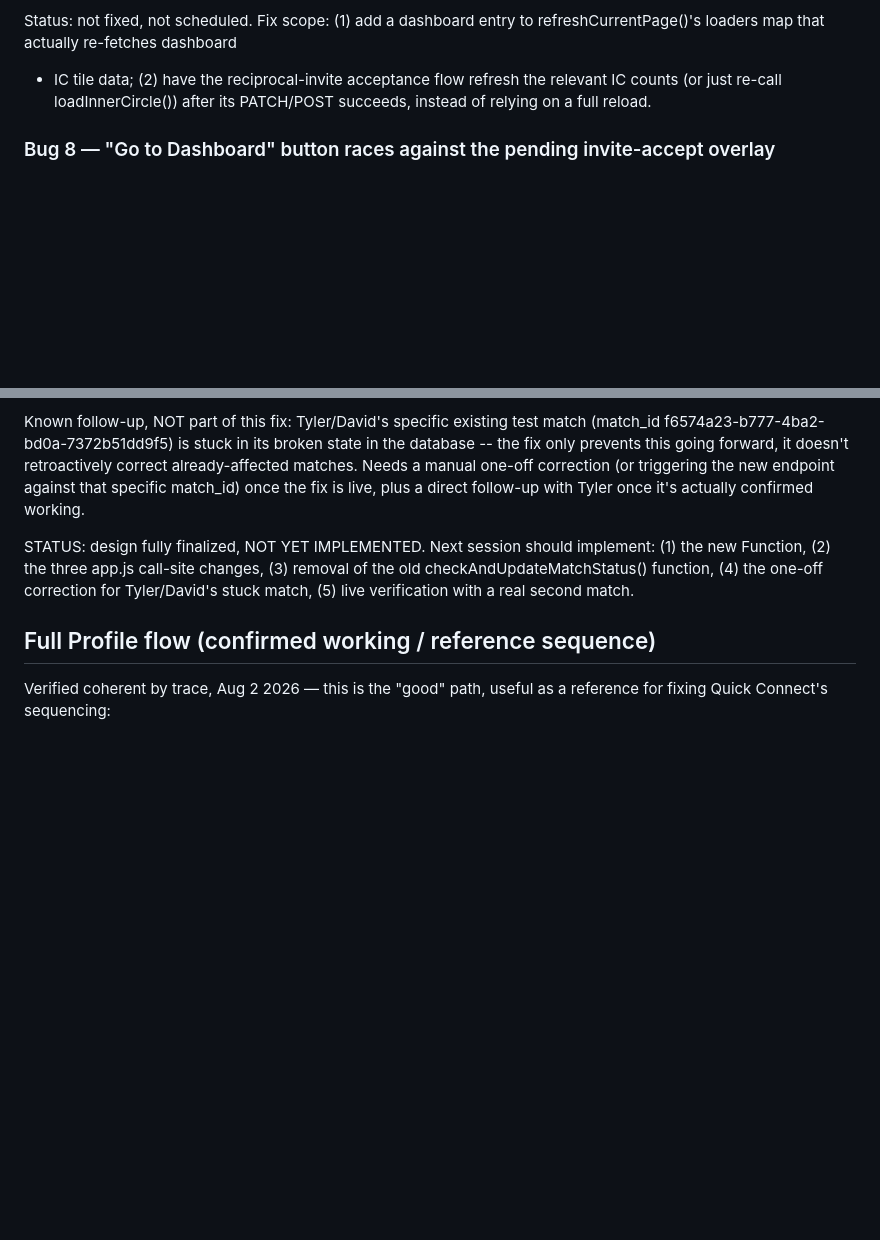
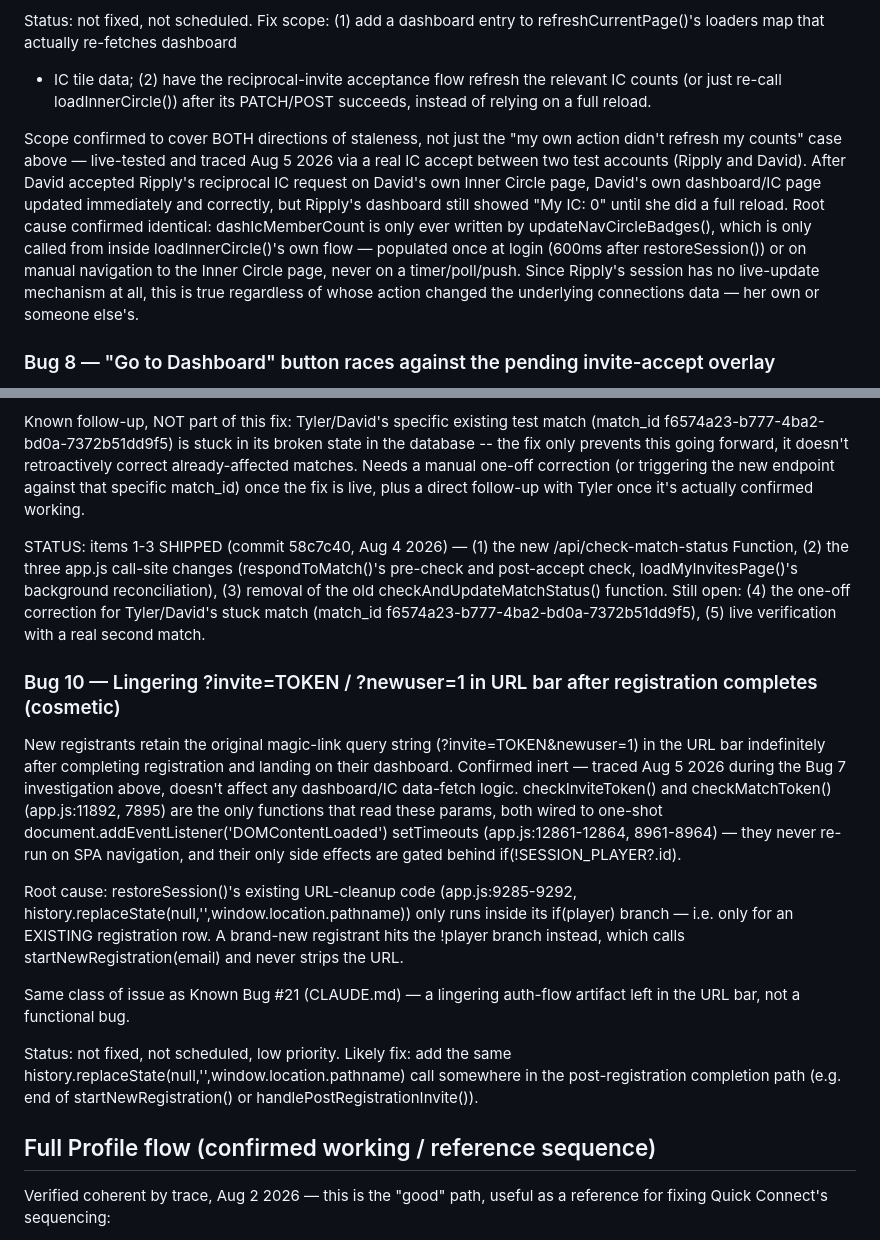
Before and after one commit to PBallConnect/pballconnect, a Markdown page: CLAUDE-TESTING.md, 2 parts joined by grey strips. Drawn GitHub-style; blank space fills up the shorter version.

Commit message:
docs: Bug 7 both-directions confirmation, new Bug 10, Bug 9 status correction
- Bug 7: confirmed scope covers both directions of dashboard IC
  staleness (own action AND another user's action), live-traced Aug 5
  2026 via a real IC accept between Ripply and David — same root cause
  (dashIcMemberCount only written by updateNavCircleBadges() inside
  loadInnerCircle()'s own flow, no live-refresh mechanism).
- New Bug 10: lingering ?invite=TOKEN/?newuser=1 in the URL bar after
  registration completes. Confirmed inert (traced Aug 5 2026), caused
  by restoreSession()'s URL-cleanup only running on its existing-user
  branch. Low priority, same class as Known Bug #21.
- Bug 9: corrected stale STATUS line — items 1-3 shipped in commit
  58c7c40; items 4-5 (Tyler/David one-off correction, live
  verification) remain open.

Co-Authored-By: Claude Sonnet 5 <noreply@anthropic.com>

```diff
--- a/CLAUDE-TESTING.md
+++ b/CLAUDE-TESTING.md
@@ -285,6 +285,20 @@ to refreshCurrentPage()'s loaders map that actually re-fetches dashboard
 the relevant IC counts (or just re-call loadInnerCircle()) after its
 PATCH/POST succeeds, instead of relying on a full reload.
 
+Scope confirmed to cover BOTH directions of staleness, not just the
+"my own action didn't refresh my counts" case above — live-tested and
+traced Aug 5 2026 via a real IC accept between two test accounts
+(Ripply and David). After David accepted Ripply's reciprocal IC request
+on David's own Inner Circle page, David's own dashboard/IC page updated
+immediately and correctly, but Ripply's dashboard still showed "My IC: 0"
+until she did a full reload. Root cause confirmed identical: dashIcMemberCount
+is only ever written by updateNavCircleBadges(), which is only called from
+inside loadInnerCircle()'s own flow — populated once at login (600ms after
+restoreSession()) or on manual navigation to the Inner Circle page, never
+on a timer/poll/push. Since Ripply's session has no live-update mechanism
+at all, this is true regardless of whose action changed the underlying
+connections data — her own or someone else's.
+
 ### Bug 8 — "Go to Dashboard" button races against the pending invite-accept overlay
 
 doSaveProfile()'s setTimeout(...,2500) (app.js:1294-1301) is fired-and-
@@ -407,11 +421,42 @@ Needs a manual one-off correction (or triggering the new endpoint
 against that specific match_id) once the fix is live, plus a direct
 follow-up with Tyler once it's actually confirmed working.
 
-STATUS: design fully finalized, NOT YET IMPLEMENTED. Next session
-should implement: (1) the new Function, (2) the three app.js call-site
-changes, (3) removal of the old checkAndUpdateMatchStatus() function,
-(4) the one-off correction for Tyler/David's stuck match, (5) live
-verification with a real second match.
+STATUS: items 1-3 SHIPPED (commit 58c7c40, Aug 4 2026) — (1) the new
+/api/check-match-status Function, (2) the three app.js call-site
+changes (respondToMatch()'s pre-check and post-accept check,
+loadMyInvitesPage()'s background reconciliation), (3) removal of the
+old checkAndUpdateMatchStatus() function. Still open: (4) the one-off
+correction for Tyler/David's stuck match (match_id
+f6574a23-b777-4ba2-bd0a-7372b51dd9f5), (5) live verification with a
+real second match.
+
+### Bug 10 — Lingering ?invite=TOKEN / ?newuser=1 in URL bar after registration completes (cosmetic)
+
+New registrants retain the original magic-link query string
+(?invite=TOKEN&newuser=1) in the URL bar indefinitely after completing
+registration and landing on their dashboard. Confirmed inert — traced
+Aug 5 2026 during the Bug 7 investigation above, doesn't affect any
+dashboard/IC data-fetch logic. checkInviteToken() and checkMatchToken()
+(app.js:11892, 7895) are the only functions that read these params,
+both wired to one-shot document.addEventListener('DOMContentLoaded')
+setTimeouts (app.js:12861-12864, 8961-8964) — they never re-run on SPA
+navigation, and their only side effects are gated behind
+if(!SESSION_PLAYER?.id).
+
+Root cause: restoreSession()'s existing URL-cleanup code
+(app.js:9285-9292, history.replaceState(null,'',window.location.pathname))
+only runs inside its if(player) branch — i.e. only for an EXISTING
+registration row. A brand-new registrant hits the !player branch
+instead, which calls startNewRegistration(email) and never strips the
+URL.
+
+Same class of issue as Known Bug #21 (CLAUDE.md) — a lingering
+auth-flow artifact left in the URL bar, not a functional bug.
+
+Status: not fixed, not scheduled, low priority. Likely fix: add the
+same history.replaceState(null,'',window.location.pathname) call
+somewhere in the post-registration completion path (e.g. end of
+startNewRegistration() or handlePostRegistrationInvite()).
 
 ## Full Profile flow (confirmed working / reference sequence)
 
```
